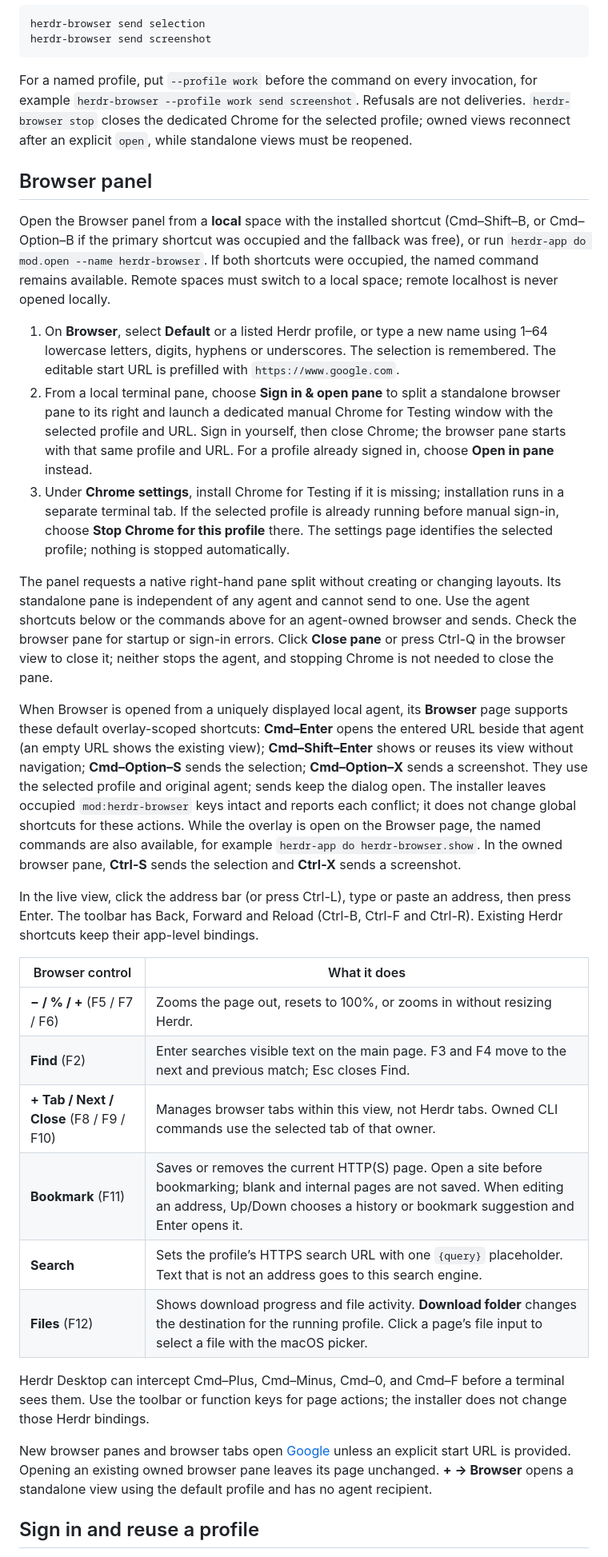
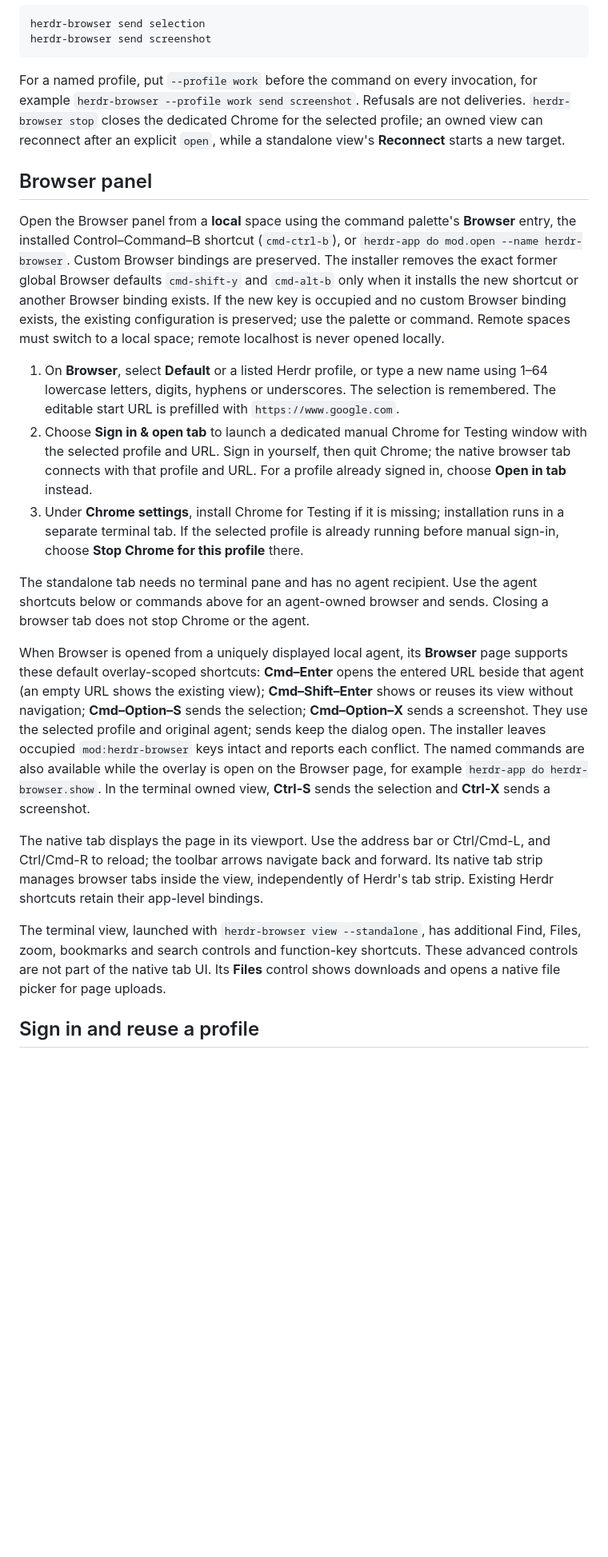
Before and after one commit to GratefulDave/herdr-browser, a Markdown page: README.md, the part around one of its changes. Shown at 80% size. Rendered like a GitHub page; blank space fills up the shorter version.

````diff
--- a/README.md
+++ b/README.md
@@ -39,33 +37,21 @@ herdr-browser send selection
 herdr-browser send screenshot
 ```
 
-For a named profile, put `--profile work` before the command on every invocation, for example `herdr-browser --profile work send screenshot`. Refusals are not deliveries. `herdr-browser stop` closes the dedicated Chrome for the selected profile; owned views reconnect after an explicit `open`, while standalone views must be reopened.
+For a named profile, put `--profile work` before the command on every invocation, for example `herdr-browser --profile work send screenshot`. Refusals are not deliveries. `herdr-browser stop` closes the dedicated Chrome for the selected profile; an owned view can reconnect after an explicit `open`, while a standalone view's **Reconnect** starts a new target.
 
 ## Browser panel
 
-Open the Browser panel from a **local** space with the installed shortcut (Cmd–Shift–B, or Cmd–Option–B if the primary shortcut was occupied and the fallback was free), or run `herdr-app do mod.open --name herdr-browser`. If both shortcuts were occupied, the named command remains available. Remote spaces must switch to a local space; remote localhost is never opened locally.
+Open the Browser panel from a **local** space using the command palette's **Browser** entry, the installed Control–Command–B shortcut (`cmd-ctrl-b`), or `herdr-app do mod.open --name herdr-browser`. Custom Browser bindings are preserved. The installer removes the exact former global Browser defaults `cmd-shift-y` and `cmd-alt-b` only when it installs the new shortcut or another Browser binding exists. If the new key is occupied and no custom Browser binding exists, the existing configuration is preserved; use the palette or command. Remote spaces must switch to a local space; remote localhost is never opened locally.
 
 1. On **Browser**, select **Default** or a listed Herdr profile, or type a new name using 1–64 lowercase letters, digits, hyphens or underscores. The selection is remembered. The editable start URL is prefilled with `https://www.google.com`.
-2. From a local terminal pane, choose **Sign in & open pane** to split a standalone browser pane to its right and launch a dedicated manual Chrome for Testing window with the selected profile and URL. Sign in yourself, then close Chrome; the browser pane starts with that same profile and URL. For a profile already signed in, choose **Open in pane** instead.
-3. Under **Chrome settings**, install Chrome for Testing if it is missing; installation runs in a separate terminal tab. If the selected profile is already running before manual sign-in, choose **Stop Chrome for this profile** there. The settings page identifies the selected profile; nothing is stopped automatically.
+2. Choose **Sign in & open tab** to launch a dedicated manual Chrome for Testing window with the selected profile and URL. Sign in yourself, then quit Chrome; the native browser tab connects with that profile and URL. For a profile already signed in, choose **Open in tab** instead.
+3. Under **Chrome settings**, install Chrome for Testing if it is missing; installation runs in a separate terminal tab. If the selected profile is already running before manual sign-in, choose **Stop Chrome for this profile** there.
 
-The panel requests a native right-hand pane split without creating or changing layouts. Its standalone pane is independent of any agent and cannot send to one. Use the agent shortcuts below or the commands above for an agent-owned browser and sends. Check the browser pane for startup or sign-in errors. Click **Close pane** or press Ctrl-Q in the browser view to close it; neither stops the agent, and stopping Chrome is not needed to close the pane.
+The standalone tab needs no terminal pane and has no agent recipient. Use the agent shortcuts below or commands above for an agent-owned browser and sends. Closing a browser tab does not stop Chrome or the agent.
 
-When Browser is opened from a uniquely displayed local agent, its **Browser** page supports these default overlay-scoped shortcuts: **Cmd–Enter** opens the entered URL beside that agent (an empty URL shows the existing view); **Cmd–Shift–Enter** shows or reuses its view without navigation; **Cmd–Option–S** sends the selection; **Cmd–Option–X** sends a screenshot. They use the selected profile and original agent; sends keep the dialog open. The installer leaves occupied `mod:herdr-browser` keys intact and reports each conflict; it does not change global shortcuts for these actions. While the overlay is open on the Browser page, the named commands are also available, for example `herdr-app do herdr-browser.show`. In the owned browser pane, **Ctrl-S** sends the selection and **Ctrl-X** sends a screenshot.
+When Browser is opened from a uniquely displayed local agent, its **Browser** page supports these default overlay-scoped shortcuts: **Cmd–Enter** opens the entered URL beside that agent (an empty URL shows the existing view); **Cmd–Shift–Enter** shows or reuses its view without navigation; **Cmd–Option–S** sends the selection; **Cmd–Option–X** sends a screenshot. They use the selected profile and original agent; sends keep the dialog open. The installer leaves occupied `mod:herdr-browser` keys intact and reports each conflict. The named commands are also available while the overlay is open on the Browser page, for example `herdr-app do herdr-browser.show`. In the terminal owned view, **Ctrl-S** sends the selection and **Ctrl-X** sends a screenshot.
 
-In the live view, click the address bar (or press Ctrl-L), type or paste an address, then press Enter. The toolbar has Back, Forward and Reload (Ctrl-B, Ctrl-F and Ctrl-R). Existing Herdr shortcuts keep their app-level bindings.
+The native tab displays the page in its viewport. Use the address bar or Ctrl/Cmd-L, and Ctrl/Cmd-R to reload; the toolbar arrows navigate back and forward. Its native tab strip manages browser tabs inside the view, independently of Herdr's tab strip. Existing Herdr shortcuts retain their app-level bindings.
 
-| Browser control | What it does |
-| --- | --- |
-| **− / % / +** (F5 / F7 / F6) | Zooms the page out, resets to 100%, or zooms in without resizing Herdr. |
-| **Find** (F2) | Enter searches visible text on the main page. F3 and F4 move to the next and previous match; Esc closes Find. |
-| **+ Tab / Next / Close** (F8 / F9 / F10) | Manages browser tabs within this view, not Herdr tabs. Owned CLI commands use the selected tab of that owner. |
-| **Bookmark** (F11) | Saves or removes the current HTTP(S) page. Open a site before bookmarking; blank and internal pages are not saved. When editing an address, Up/Down chooses a history or bookmark suggestion and Enter opens it. |
-| **Search** | Sets the profile’s HTTPS search URL with one `{query}` placeholder. Text that is not an address goes to this search engine. |
-| **Files** (F12) | Shows download progress and file activity. **Download folder** changes the destination for the running profile. Click a page’s file input to select a file with the macOS picker. |
-
-Herdr Desktop can intercept Cmd–Plus, Cmd–Minus, Cmd–0, and Cmd–F before a terminal sees them. Use the toolbar or function keys for page actions; the installer does not change those Herdr bindings.
-
-New browser panes and browser tabs open [Google](https://www.google.com) unless an explicit start URL is provided. Opening an existing owned browser pane leaves its page unchanged. **+ → Browser** opens a standalone view using the default profile and has no agent recipient.
-
+The terminal view, launched with `herdr-browser view --standalone`, has additional Find, Files, zoom, bookmarks and search controls and function-key shortcuts. These advanced controls are not part of the native tab UI. Its **Files** control shows downloads and opens a native file picker for page uploads.
 ## Sign in and reuse a profile
````
Also changed, not shown: other parts of README.md (+7 -10 lines), RECIPE.md (+13 -14 lines), skills/herdr-browser/SKILL.md (+2 -2 lines), preview.png, 11 other files.
